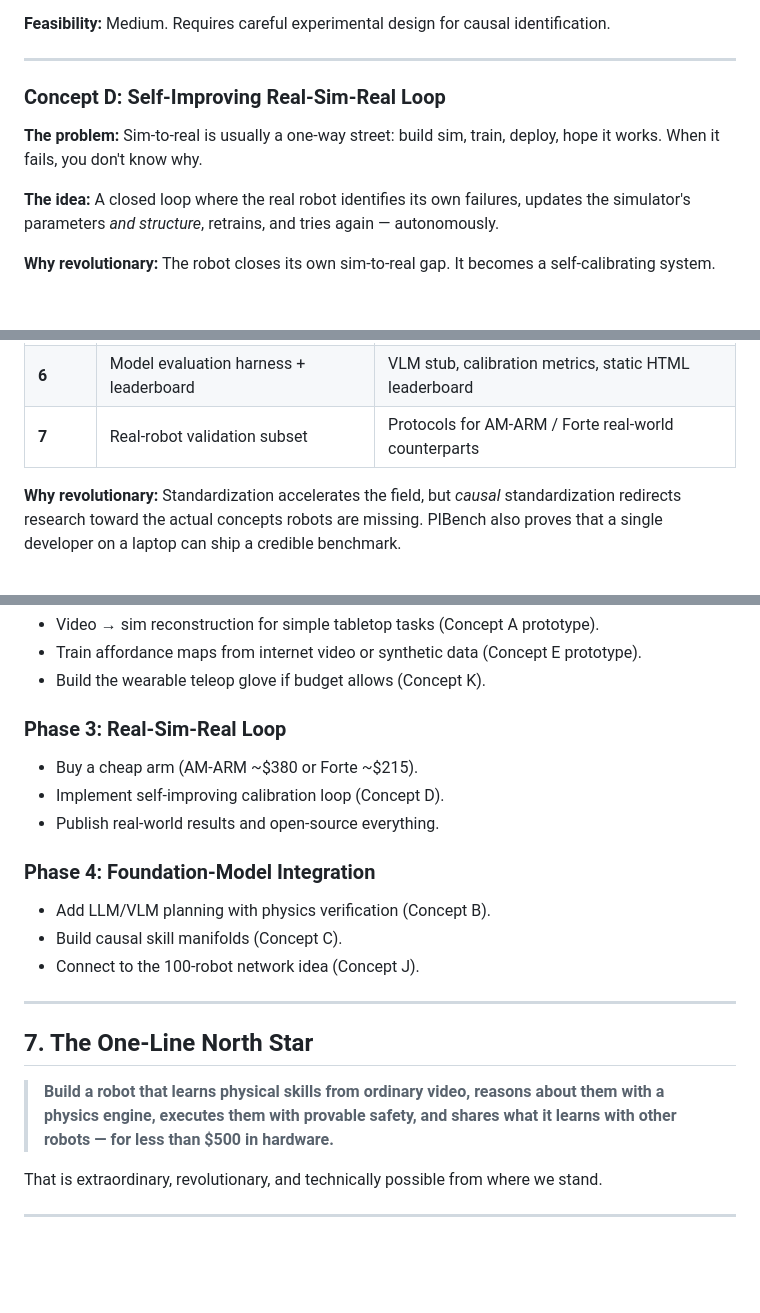
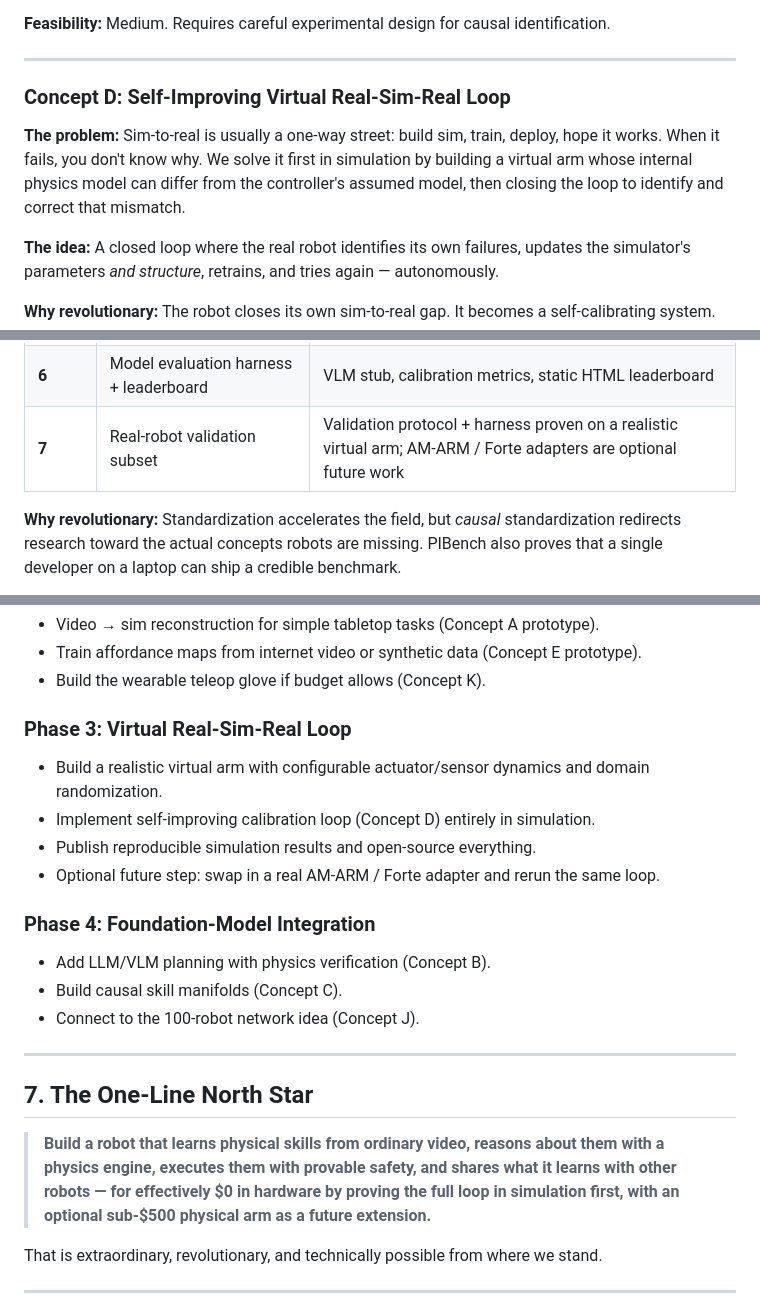
Before and after one commit to satyamdas03/LearningRobotics, a Markdown page: REVOLUTIONARY_ROBOTICS_IDEAS.md, 3 parts joined by grey strips. Drawn GitHub-style; blank space fills up the shorter version.

```diff
--- a/REVOLUTIONARY_ROBOTICS_IDEAS.md
+++ b/REVOLUTIONARY_ROBOTICS_IDEAS.md
@@ -202,9 +202,9 @@ The robot can then **interpolate** to new objects and **extrapolate** by adjusti
 
 ---
 
-### Concept D: Self-Improving Real-Sim-Real Loop
+### Concept D: Self-Improving Virtual Real-Sim-Real Loop
 
-**The problem:** Sim-to-real is usually a one-way street: build sim, train, deploy, hope it works. When it fails, you don't know why.
+**The problem:** Sim-to-real is usually a one-way street: build sim, train, deploy, hope it works. When it fails, you don't know why. We solve it first in simulation by building a virtual arm whose internal physics model can differ from the controller's assumed model, then closing the loop to identify and correct that mismatch.
 
 **The idea:** A closed loop where the real robot identifies its own failures, updates the simulator's parameters *and structure*, retrains, and tries again — autonomously.
 
@@ -428,7 +428,7 @@ It asks for help or slows down when uncertainty is high.
 | **4** | Articulated & deformable | Joints, constraints, ropes, cloth, gears |
 | **5** | Parameter estimation & counterfactuals | Mass/friction ordering, "what if mass doubled?" |
 | **6** | Model evaluation harness + leaderboard | VLM stub, calibration metrics, static HTML leaderboard |
-| **7** | Real-robot validation subset | Protocols for AM-ARM / Forte real-world counterparts |
+| **7** | Real-robot validation subset | Validation protocol + harness proven on a realistic virtual arm; AM-ARM / Forte adapters are optional future work |
 
 **Why revolutionary:** Standardization accelerates the field, but *causal* standardization redirects research toward the actual concepts robots are missing. PIBench also proves that a single developer on a laptop can ship a credible benchmark.
 
@@ -481,10 +481,11 @@ Given our current setup — **MuJoCo, RTX 5060, Chapter 2 next** — here is a p
 * Train affordance maps from internet video or synthetic data (Concept E prototype).
 * Build the wearable teleop glove if budget allows (Concept K).
 
-### Phase 3: Real-Sim-Real Loop
-* Buy a cheap arm (AM-ARM ~$380 or Forte ~$215).
-* Implement self-improving calibration loop (Concept D).
-* Publish real-world results and open-source everything.
+### Phase 3: Virtual Real-Sim-Real Loop
+* Build a realistic virtual arm with configurable actuator/sensor dynamics and domain randomization.
+* Implement self-improving calibration loop (Concept D) entirely in simulation.
+* Publish reproducible simulation results and open-source everything.
+* Optional future step: swap in a real AM-ARM / Forte adapter and rerun the same loop.
 
 ### Phase 4: Foundation-Model Integration
 * Add LLM/VLM planning with physics verification (Concept B).
@@ -495,7 +496,7 @@ Given our current setup — **MuJoCo, RTX 5060, Chapter 2 next** — here is a p
 
 ## 7. The One-Line North Star
 
-> **Build a robot that learns physical skills from ordinary video, reasons about them with a physics engine, executes them with provable safety, and shares what it learns with other robots — for less than $500 in hardware.**
+> **Build a robot that learns physical skills from ordinary video, reasons about them with a physics engine, executes them with provable safety, and shares what it learns with other robots — for effectively $0 in hardware by proving the full loop in simulation first, with an optional sub-$500 physical arm as a future extension.**
 
 That is extraordinary, revolutionary, and technically possible from where we stand.
 
```
Also changed, not shown: README.md (+22 -9 lines), pibench/docs/HARDWARE_BOM.md (+5 -4 lines).
